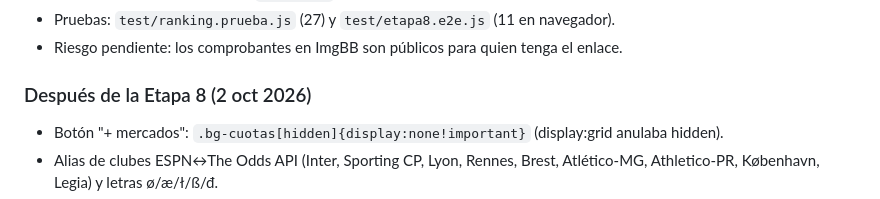
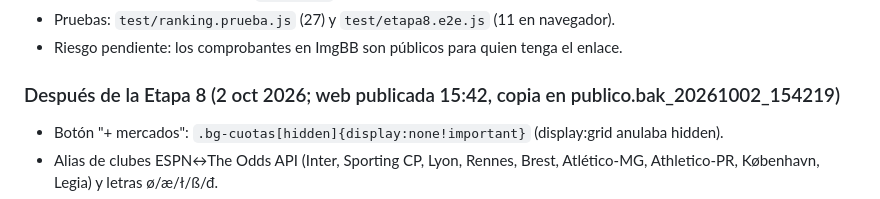
Before and after one commit to yoelfunfora-maker/betgroup-proxy-v2, a Markdown page: ESTADO_PROYECTO.md, the part around the change. Rendered like a GitHub page.

Commit message:
ESTADO_PROYECTO.md: ajustes post Etapa 8 publicados
Co-Authored-By: Claude Opus 5.5 <noreply@anthropic.com>
Claude-Session: https://claude.ai/code/session_01S2Qg6Z8zYotohH8XfBg8Sh

```diff
--- a/ESTADO_PROYECTO.md
+++ b/ESTADO_PROYECTO.md
@@ -181,7 +181,7 @@ Decisiones de Yoel: ranking por TOTAL APOSTADO (saldo real) entre quienes deposi
 - Pruebas: `test/ranking.prueba.js` (27) y `test/etapa8.e2e.js` (11 en navegador).
 - Riesgo pendiente: los comprobantes en ImgBB son públicos para quien tenga el enlace.
 
-### Después de la Etapa 8 (2 oct 2026)
+### Después de la Etapa 8 (2 oct 2026; web publicada 15:42, copia en publico.bak_20261002_154219)
 - Botón "+ mercados": `.bg-cuotas[hidden]{display:none!important}` (display:grid anulaba hidden).
 - Alias de clubes ESPN↔The Odds API (Inter, Sporting CP, Lyon, Rennes, Brest, Atlético-MG, Athletico-PR, København, Legia) y letras ø/æ/ł/ß/đ.
 - Diagnóstico: `diagnostico_cuotas.sh sincuota` lista todos los partidos sin cuota con un `motivo` en palabras.
```
